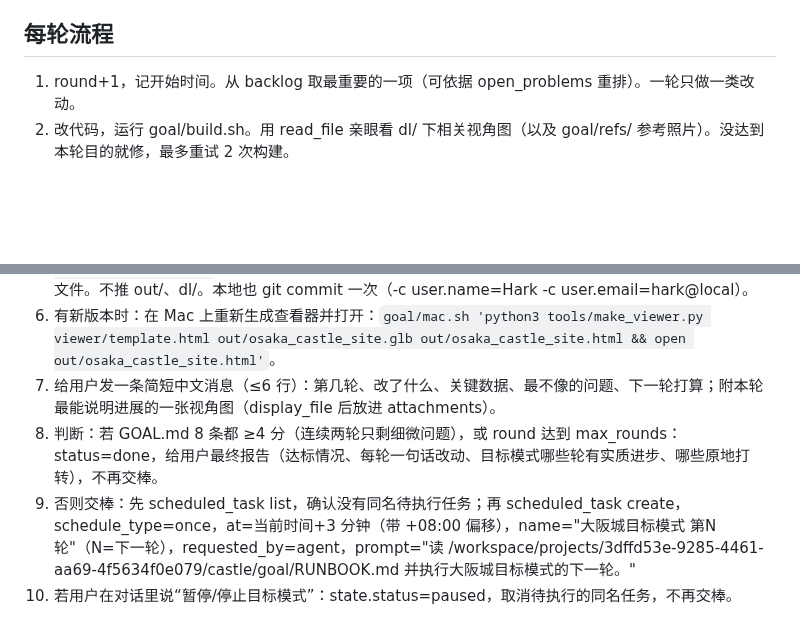
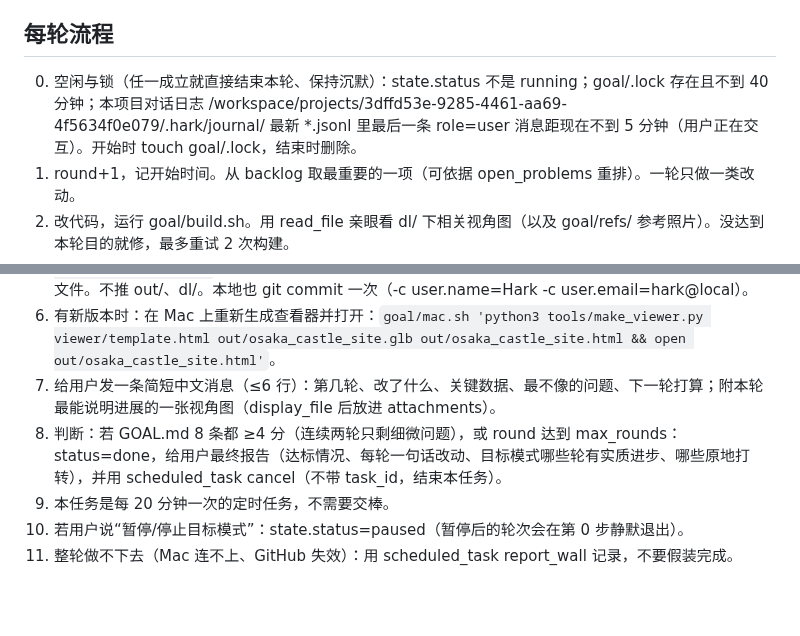
Before and after one commit to changrong996-droid/osaka-castle-3d, a Markdown page: goal/RUNBOOK.md, 2 parts joined by grey strips. Rendered like a GitHub page; blank space fills up the shorter version.

Commit message:
goal mode: goal/RUNBOOK.md

```diff
--- a/goal/RUNBOOK.md
+++ b/goal/RUNBOOK.md
@@ -9,6 +9,7 @@
 - 若 rx.py 报 socks/代理错误：goal/mac.sh 会自动装 pysocks 并启动 tailscaled；仍失败读 /workspace/work/ts/relay/RUNBOOK.md。
 
 ## 每轮流程
+0. 空闲与锁（任一成立就直接结束本轮、保持沉默）：state.status 不是 running；goal/.lock 存在且不到 40 分钟；本项目对话日志 /workspace/projects/3dffd53e-9285-4461-aa69-4f5634f0e079/.hark/journal/ 最新 *.jsonl 里最后一条 role=user 消息距现在不到 5 分钟（用户正在交互）。开始时 touch goal/.lock，结束时删除。
 1. round+1，记开始时间。从 backlog 取最重要的一项（可依据 open_problems 重排）。一轮只做一类改动。
 2. 改代码，运行 goal/build.sh。用 read_file 亲眼看 dl/ 下相关视角图（以及 goal/refs/ 参考照片）。没达到本轮目的就修，最多重试 2 次构建。
 3. 客观验收：构建是否 CASTLE_OK、顶点数、GLB 大小、本轮针对的视角前后对比。诚实写下“现在最不像的 3 个问题”。按 GOAL.md 8 条各打 0–5 分写进 state.json scores["rN"]。
@@ -16,6 +17,7 @@
 5. 推送 GitHub（公开仓库 changrong996-droid/osaka-castle-3d）：在 REPO 下 `python3 goal/push.py <本轮改动的相对路径...>`，shell 调用必须带 credentials [{"provider":"github"}]。自动取 sha 更新已有文件。不推 out/、dl/。本地也 git commit 一次（-c user.name=Hark -c user.email=hark@local）。
 6. 有新版本时：在 Mac 上重新生成查看器并打开：`goal/mac.sh 'python3 tools/make_viewer.py viewer/template.html out/osaka_castle_site.glb out/osaka_castle_site.html && open out/osaka_castle_site.html'`。
 7. 给用户发一条简短中文消息（≤6 行）：第几轮、改了什么、关键数据、最不像的问题、下一轮打算；附本轮最能说明进展的一张视角图（display_file 后放进 attachments）。
-8. 判断：若 GOAL.md 8 条都 ≥4 分（连续两轮只剩细微问题），或 round 达到 max_rounds：status=done，给用户最终报告（达标情况、每轮一句话改动、目标模式哪些轮有实质进步、哪些原地打转），不再交棒。
-9. 否则交棒：先 scheduled_task list，确认没有同名待执行任务；再 scheduled_task create，schedule_type=once，at=当前时间+3 分钟（带 +08:00 偏移），name="大阪城目标模式 第N轮"（N=下一轮），requested_by=agent，prompt="读 /workspace/projects/3dffd53e-9285-4461-aa69-4f5634f0e079/castle/goal/RUNBOOK.md 并执行大阪城目标模式的下一轮。"
-10. 若用户在对话里说“暂停/停止目标模式”：state.status=paused，取消待执行的同名任务，不再交棒。
+8. 判断：若 GOAL.md 8 条都 ≥4 分（连续两轮只剩细微问题），或 round 达到 max_rounds：status=done，给用户最终报告（达标情况、每轮一句话改动、目标模式哪些轮有实质进步、哪些原地打转），并用 scheduled_task cancel（不带 task_id，结束本任务）。
+9. 本任务是每 20 分钟一次的定时任务，不需要交棒。
+10. 若用户说“暂停/停止目标模式”：state.status=paused（暂停后的轮次会在第 0 步静默退出）。
+11. 整轮做不下去（Mac 连不上、GitHub 失效）：用 scheduled_task report_wall 记录，不要假装完成。
```
